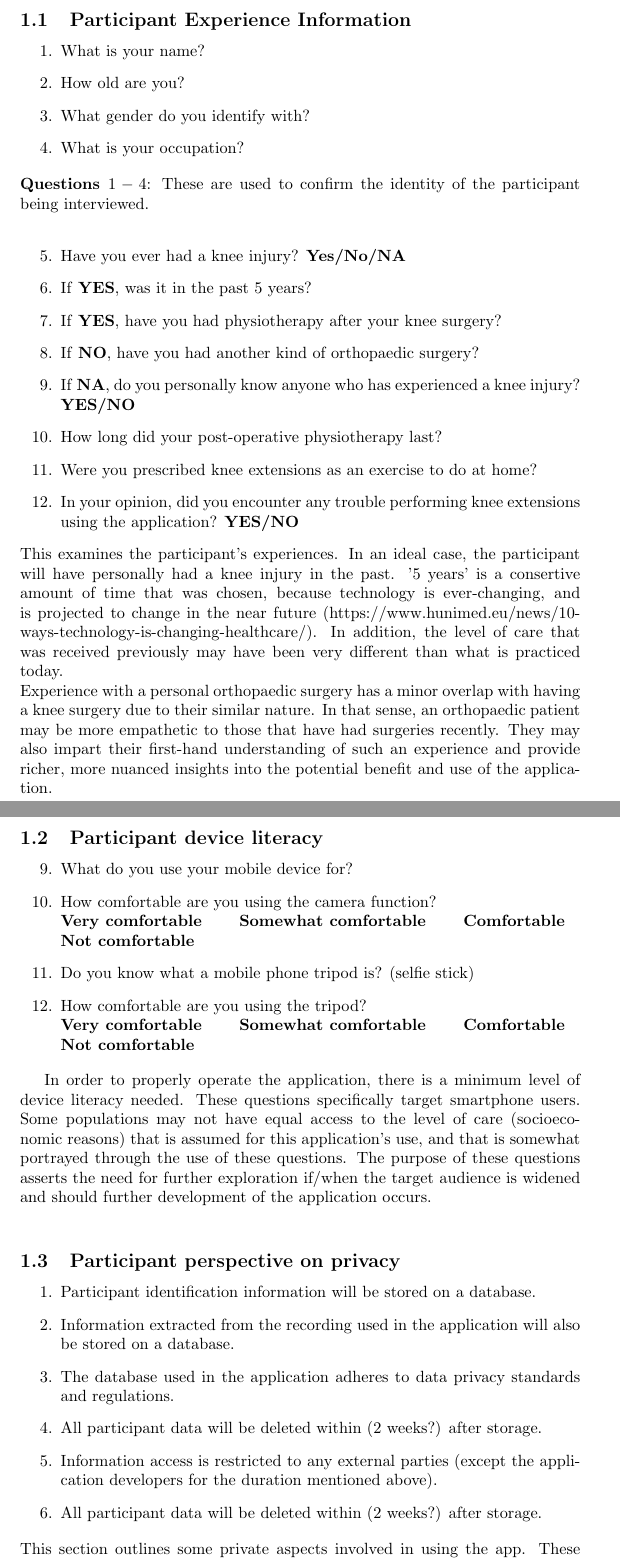
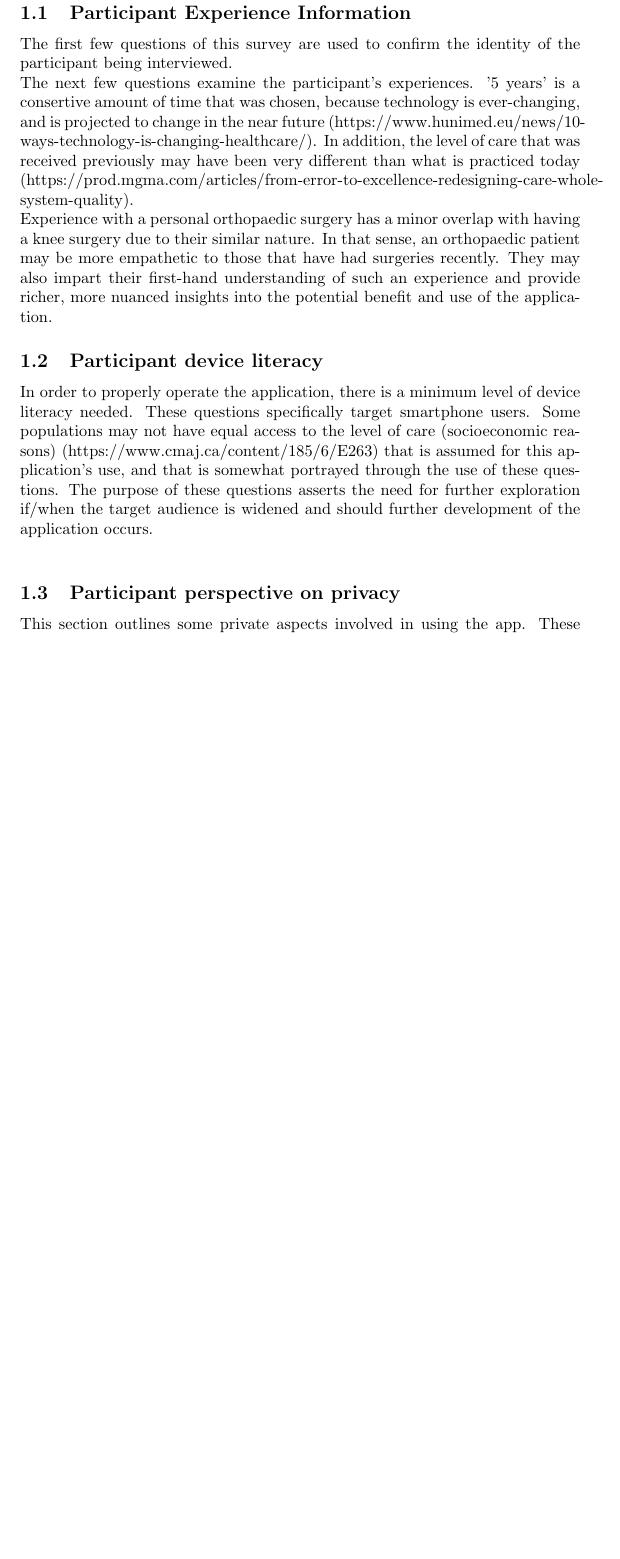
Before and after one commit to M9Huynh/technically-functional, a LaTeX document (docs/Extras/UsabilityTesting/QuestionExplanations.tex): two parts of pages 3 and 4 of 5 before the commit and part of page 3 of 4 after it, the two joined at a grey line, cut so that both start at the same text, the shorter picture padded with empty space. Compiled offline with pdfLaTeX.

Commit message:
Feedback QE left

```diff
--- a/docs/Extras/UsabilityTesting/QuestionExplanations.tex
+++ b/docs/Extras/UsabilityTesting/QuestionExplanations.tex
@@ -15,59 +15,22 @@
 \newpage
 \section{Pre-session Questionnaire}
 \subsection{\textbf{Participant Experience Information}}
-\begin{enumerate}
-    \item What is your name?
-    \item How old are you?
-    \item What gender do you identify with?
-    \item What is your occupation?
-\end{enumerate}
-\textbf{Questions $1-4$}: These are used to confirm the identity of the participant being interviewed. \\
-\begin{enumerate}
-    \setcounter{enumi}{4}
-        \item Have you ever had a knee injury? \textbf{Yes/No/NA}
-
-        \item If \textbf{YES}, was it in the past 5 years?
-        \item If \textbf{YES}, have you had physiotherapy after your knee surgery?
-        \item If \textbf{NO}, have you had another kind of orthopaedic surgery?
-        \item If \textbf{NA}, do you personally know anyone who has experienced a knee injury? \textbf{YES/NO}
-
-        \item How long did your post-operative physiotherapy last?
-        \item Were you prescribed knee extensions as an exercise to do at home?
-        \item In your opinion, did you encounter any trouble performing knee extensions using the application? \textbf{YES/NO}
-\end{enumerate}
-This examines the participant's experiences. In an ideal case, the participant will have personally had a
-knee injury in the past. '5 years' is a consertive amount of time that was chosen, because technology is ever-changing,
+The first few questions of this survey are used to confirm the identity of the participant being interviewed. \\
+The next few questions examine the participant's experiences. '5 years' is a consertive amount of time that was chosen, because technology is ever-changing,
 and is projected to change in the near future (https://www.hunimed.eu/news/10-ways-technology-is-changing-healthcare/).
-In addition, the level of care that was received previously may have been very different than what is practiced today. \\
+In addition, the level of care that was received previously may have been very different than what is practiced today
+(https://prod.mgma.com/articles/from-error-to-excellence-redesigning-care-whole-system-quality). \\
 Experience with a personal orthopaedic surgery has a minor overlap with having a knee surgery due to their similar nature.
 In that sense, an orthopaedic patient may be more empathetic to those that have had surgeries recently. They may also impart
 their first-hand understanding of such an experience and provide richer, more nuanced insights into the potential
 benefit and use of the application.
 \subsection{\textbf{Participant device literacy}}
-\begin{enumerate}
-    \setcounter{enumi}{8}
-    \item What do you use your mobile device for?
-    \item How comfortable are you using the camera function?
-    \\\textbf{Very comfortable\qquad Somewhat comfortable\qquad Comfortable\qquad \\Not comfortable}
-    \item Do you know what a mobile phone tripod is? (selfie stick)
-    \item How comfortable are you using the tripod?
-    \\\textbf{Very comfortable\qquad Somewhat comfortable\qquad Comfortable\qquad \\Not comfortable}
-\end{enumerate}
-
 In order to properly operate the application, there is a minimum level of device literacy needed. These questions specifically
-target smartphone users. Some populations may not have equal access to the level of care (socioeconomic reasons) that is assumed for this application's use,
-and that is somewhat portrayed through the use of these questions. The purpose of these questions asserts the
+target smartphone users. Some populations may not have equal access to the level of care (socioeconomic reasons) (https://www.cmaj.ca/content/185/6/E263) that is assumed
+for this application's use, and that is somewhat portrayed through the use of these questions. The purpose of these questions asserts the
 need for further exploration if/when the target audience is widened and should further development of the application occurs. \\  %check with everyone if this sounds like bs
 
 \subsection{\textbf{Participant perspective on privacy}}
-\begin{enumerate}
-    \item Participant identification information will be stored on a database.
-    \item Information extracted from the recording used in the application will also be stored on a database.
-    \item The database used in the application adheres to data privacy standards and regulations. %TODO add firestore privacy ref
-    \item All participant data will be deleted within (2 weeks?) after storage.
-    \item Information access is restricted to any external parties (except the application developers for the duration mentioned above).
-    \item All participant data will be deleted within (2 weeks?) after storage.
-\end{enumerate}
 This section outlines some private aspects involved in using the app. These statements
 should be confirmed with participants to ensure that a well-informed decision to participate and use it has been made.
 
```
Also changed, not shown: docs/Extras/UsabilityTesting/QuestionExplanations.pdf, docs/Extras/UsabilityTesting/QuestionExplanations.tex (12 more changed lines).
